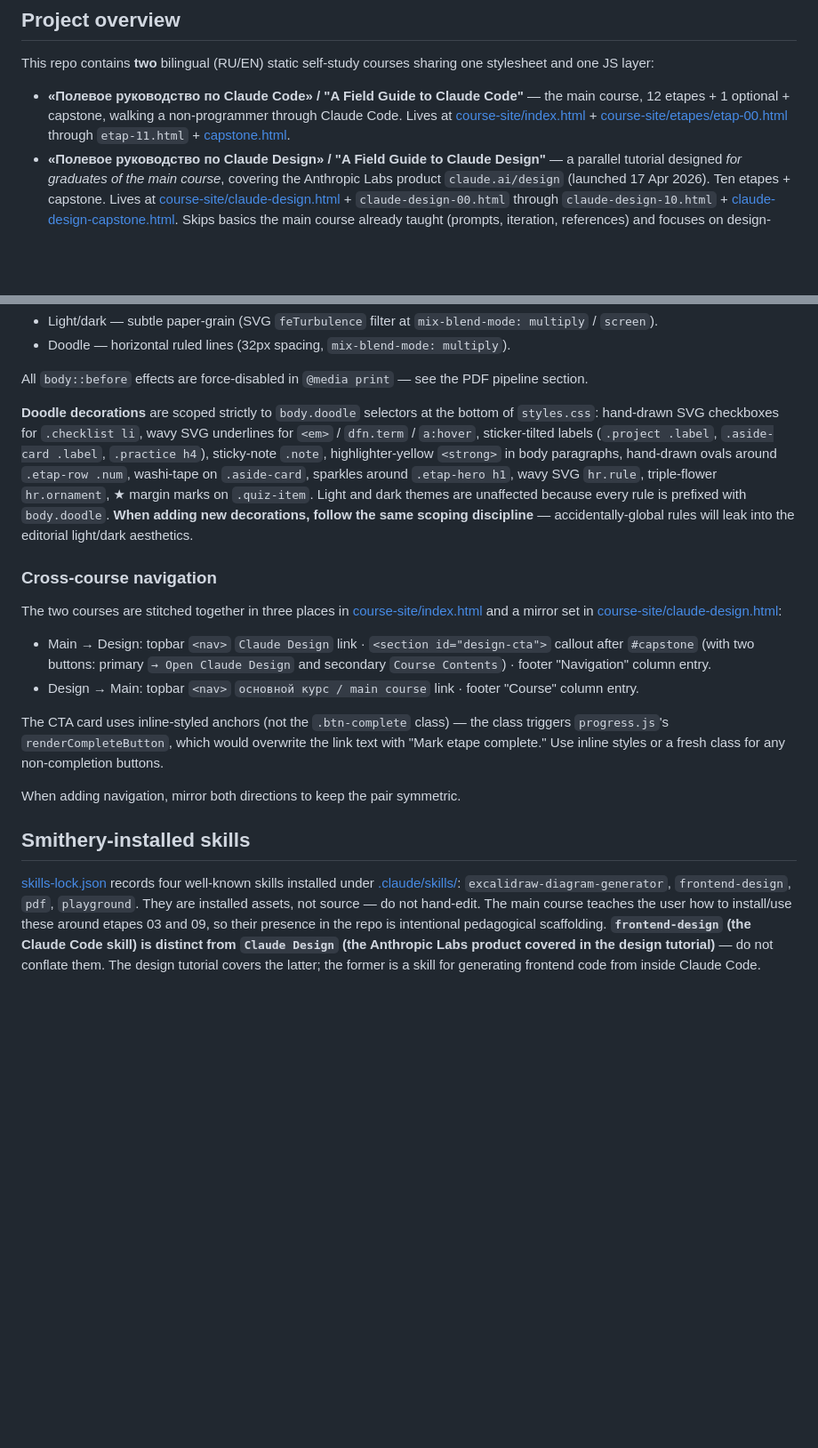
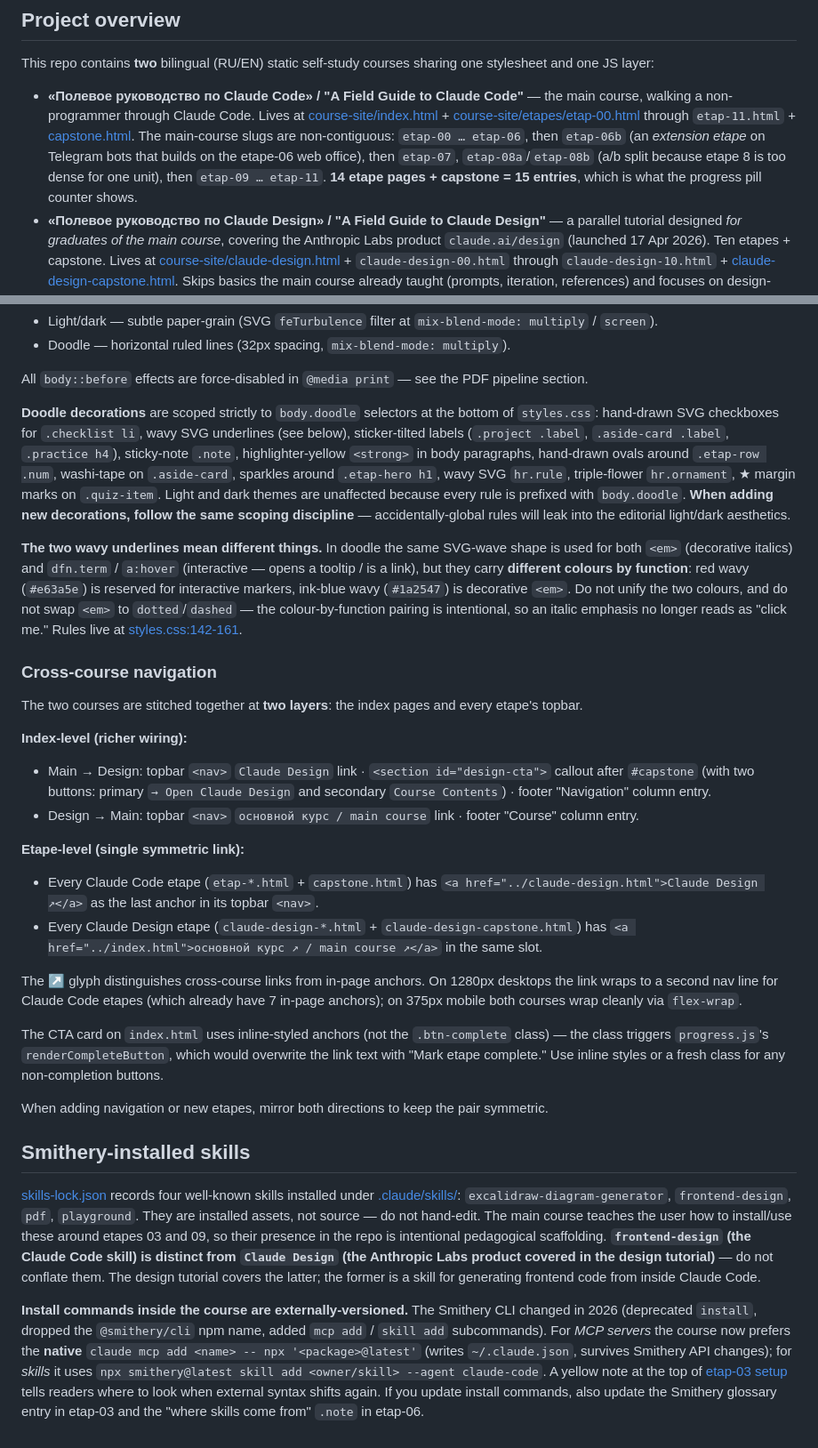
Before and after one commit to Maryline07/claude-code-field-guide, a Markdown page: CLAUDE.md, 2 parts joined by grey strips. Shown at 89% size. Rendered like a GitHub page; blank space fills up the shorter version.

Commit message:
Update CLAUDE.md to reflect this session's changes
Sync the project guide with what the repo actually contains now:

- Etape inventory: 14 etape pages + capstone (was '12 etapes + 1
  optional'), spell out the non-contiguous slug sequence including
  etap-06b as an extension etape on Telegram bots
- Progress pill counter is 15, not 14
- Doodle decorations: split the wavy underline rule into two by
  function — red wavy for interactive markers (.term / a:hover),
  ink-blue wavy for decorative <em>. Spell out the no-unify rule
- Cross-course navigation: now described at two layers, index-level
  (rich CTA + footer) and etape-level (single ↗ link in every
  topbar nav)
- Smithery section: note that install commands are externally-
  versioned, native 'claude mcp add' is preferred for MCP servers,
  'npx smithery@latest' is the current package name for skills

Co-Authored-By: Claude Opus 4.7 <noreply@anthropic.com>

```diff
--- a/CLAUDE.md
+++ b/CLAUDE.md
@@ -20,7 +20,7 @@ Open `http://localhost:8765/index.html` for the main course or `http://localhost
 
 This repo contains **two** bilingual (RU/EN) static self-study courses sharing one stylesheet and one JS layer:
 
-- **«Полевое руководство по Claude Code» / "A Field Guide to Claude Code"** — the main course, 12 etapes + 1 optional + capstone, walking a non-programmer through Claude Code. Lives at [course-site/index.html](course-site/index.html) + [course-site/etapes/etap-00.html](course-site/etapes/etap-00.html) through `etap-11.html` + [capstone.html](course-site/etapes/capstone.html).
+- **«Полевое руководство по Claude Code» / "A Field Guide to Claude Code"** — the main course, walking a non-programmer through Claude Code. Lives at [course-site/index.html](course-site/index.html) + [course-site/etapes/etap-00.html](course-site/etapes/etap-00.html) through `etap-11.html` + [capstone.html](course-site/etapes/capstone.html). The main-course slugs are non-contiguous: `etap-00 … etap-06`, then `etap-06b` (an *extension etape* on Telegram bots that builds on the etape-06 web office), then `etap-07`, `etap-08a`/`etap-08b` (a/b split because etape 8 is too dense for one unit), then `etap-09 … etap-11`. **14 etape pages + capstone = 15 entries**, which is what the progress pill counter shows.
 - **«Полевое руководство по Claude Design» / "A Field Guide to Claude Design"** — a parallel tutorial designed *for graduates of the main course*, covering the Anthropic Labs product `claude.ai/design` (launched 17 Apr 2026). Ten etapes + capstone. Lives at [course-site/claude-design.html](course-site/claude-design.html) + `claude-design-00.html` through `claude-design-10.html` + [claude-design-capstone.html](course-site/etapes/claude-design-capstone.html). Skips basics the main course already taught (prompts, iteration, references) and focuses on design-specific topics (visual literacy with three reading layers, three refinement tools, workspace inheritance, handoff back into Claude Code).
 
 Authoritative source documents:
@@ -113,19 +113,32 @@ The screen design has a per-theme `body::before` background:
 
 All `body::before` effects are force-disabled in `@media print` — see the PDF pipeline section.
 
-**Doodle decorations** are scoped strictly to `body.doodle` selectors at the bottom of `styles.css`: hand-drawn SVG checkboxes for `.checklist li`, wavy SVG underlines for `<em>` / `dfn.term` / `a:hover`, sticker-tilted labels (`.project .label`, `.aside-card .label`, `.practice h4`), sticky-note `.note`, highlighter-yellow `<strong>` in body paragraphs, hand-drawn ovals around `.etap-row .num`, washi-tape on `.aside-card`, sparkles around `.etap-hero h1`, wavy SVG `hr.rule`, triple-flower `hr.ornament`, ★ margin marks on `.quiz-item`. Light and dark themes are unaffected because every rule is prefixed with `body.doodle`. **When adding new decorations, follow the same scoping discipline** — accidentally-global rules will leak into the editorial light/dark aesthetics.
+**Doodle decorations** are scoped strictly to `body.doodle` selectors at the bottom of `styles.css`: hand-drawn SVG checkboxes for `.checklist li`, wavy SVG underlines (see below), sticker-tilted labels (`.project .label`, `.aside-card .label`, `.practice h4`), sticky-note `.note`, highlighter-yellow `<strong>` in body paragraphs, hand-drawn ovals around `.etap-row .num`, washi-tape on `.aside-card`, sparkles around `.etap-hero h1`, wavy SVG `hr.rule`, triple-flower `hr.ornament`, ★ margin marks on `.quiz-item`. Light and dark themes are unaffected because every rule is prefixed with `body.doodle`. **When adding new decorations, follow the same scoping discipline** — accidentally-global rules will leak into the editorial light/dark aesthetics.
+
+**The two wavy underlines mean different things.** In doodle the same SVG-wave shape is used for both `<em>` (decorative italics) and `dfn.term` / `a:hover` (interactive — opens a tooltip / is a link), but they carry **different colours by function**: red wavy (`#e63a5e`) is reserved for interactive markers, ink-blue wavy (`#1a2547`) is decorative `<em>`. Do not unify the two colours, and do not swap `<em>` to `dotted`/`dashed` — the colour-by-function pairing is intentional, so an italic emphasis no longer reads as "click me." Rules live at [styles.css:142-161](course-site/styles.css#L142-L161).
 
 ### Cross-course navigation
 
-The two courses are stitched together in three places in [course-site/index.html](course-site/index.html) and a mirror set in [course-site/claude-design.html](course-site/claude-design.html):
+The two courses are stitched together at **two layers**: the index pages and every etape's topbar.
+
+**Index-level (richer wiring):**
 
 - Main → Design: topbar `<nav>` `Claude Design` link · `<section id="design-cta">` callout after `#capstone` (with two buttons: primary `→ Open Claude Design` and secondary `Course Contents`) · footer "Navigation" column entry.
 - Design → Main: topbar `<nav>` `основной курс / main course` link · footer "Course" column entry.
 
-The CTA card uses inline-styled anchors (not the `.btn-complete` class) — the class triggers `progress.js`'s `renderCompleteButton`, which would overwrite the link text with "Mark etape complete." Use inline styles or a fresh class for any non-completion buttons.
+**Etape-level (single symmetric link):**
 
-When adding navigation, mirror both directions to keep the pair symmetric.
+- Every Claude Code etape (`etap-*.html` + `capstone.html`) has `<a href="../claude-design.html">Claude Design ↗</a>` as the last anchor in its topbar `<nav>`.
+- Every Claude Design etape (`claude-design-*.html` + `claude-design-capstone.html`) has `<a href="../index.html">основной курс ↗ / main course ↗</a>` in the same slot.
+
+The ↗ glyph distinguishes cross-course links from in-page anchors. On 1280px desktops the link wraps to a second nav line for Claude Code etapes (which already have 7 in-page anchors); on 375px mobile both courses wrap cleanly via `flex-wrap`.
+
+The CTA card on `index.html` uses inline-styled anchors (not the `.btn-complete` class) — the class triggers `progress.js`'s `renderCompleteButton`, which would overwrite the link text with "Mark etape complete." Use inline styles or a fresh class for any non-completion buttons.
+
+When adding navigation or new etapes, mirror both directions to keep the pair symmetric.
 
 ## Smithery-installed skills
 
 [skills-lock.json](skills-lock.json) records four well-known skills installed under [.claude/skills/](.claude/skills/): `excalidraw-diagram-generator`, `frontend-design`, `pdf`, `playground`. They are installed assets, not source — do not hand-edit. The main course teaches the user how to install/use these around etapes 03 and 09, so their presence in the repo is intentional pedagogical scaffolding. **`frontend-design` (the Claude Code skill) is distinct from `Claude Design` (the Anthropic Labs product covered in the design tutorial)** — do not conflate them. The design tutorial covers the latter; the former is a skill for generating frontend code from inside Claude Code.
+
+**Install commands inside the course are externally-versioned.** The Smithery CLI changed in 2026 (deprecated `install`, dropped the `@smithery/cli` npm name, added `mcp add` / `skill add` subcommands). For *MCP servers* the course now prefers the **native** `claude mcp add <name> -- npx '<package>@latest'` (writes `~/.claude.json`, survives Smithery API changes); for *skills* it uses `npx smithery@latest skill add <owner/skill> --agent claude-code`. A yellow note at the top of [etap-03 setup](course-site/etapes/etap-03.html) tells readers where to look when external syntax shifts again. If you update install commands, also update the Smithery glossary entry in etap-03 and the "where skills come from" `.note` in etap-06.
```
Also changed, not shown: other parts of CLAUDE.md (+1 -1 lines).
